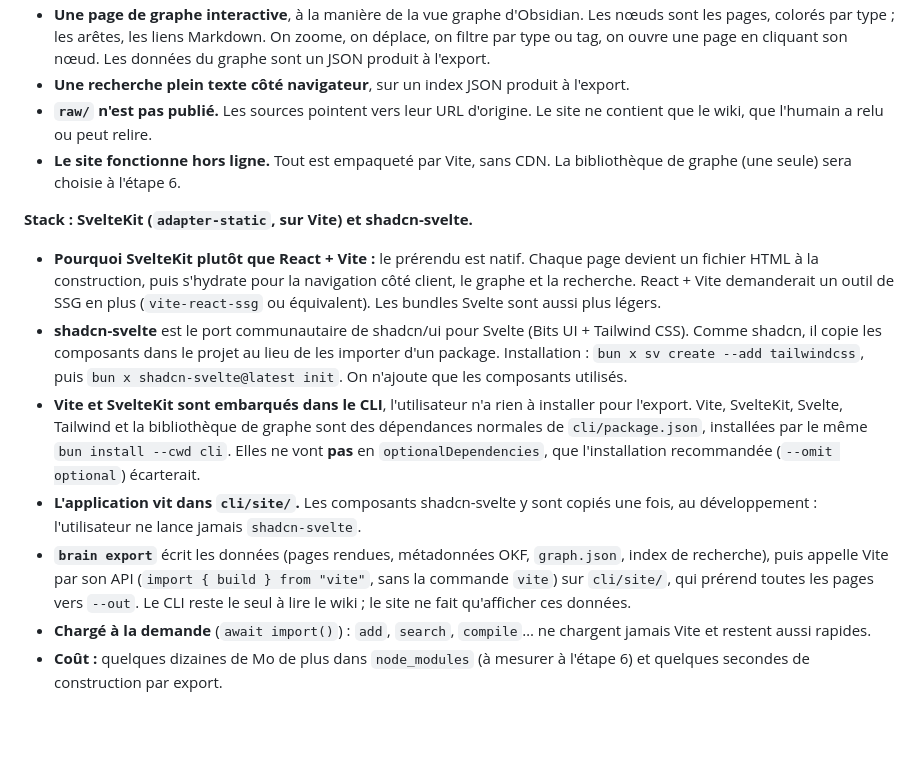
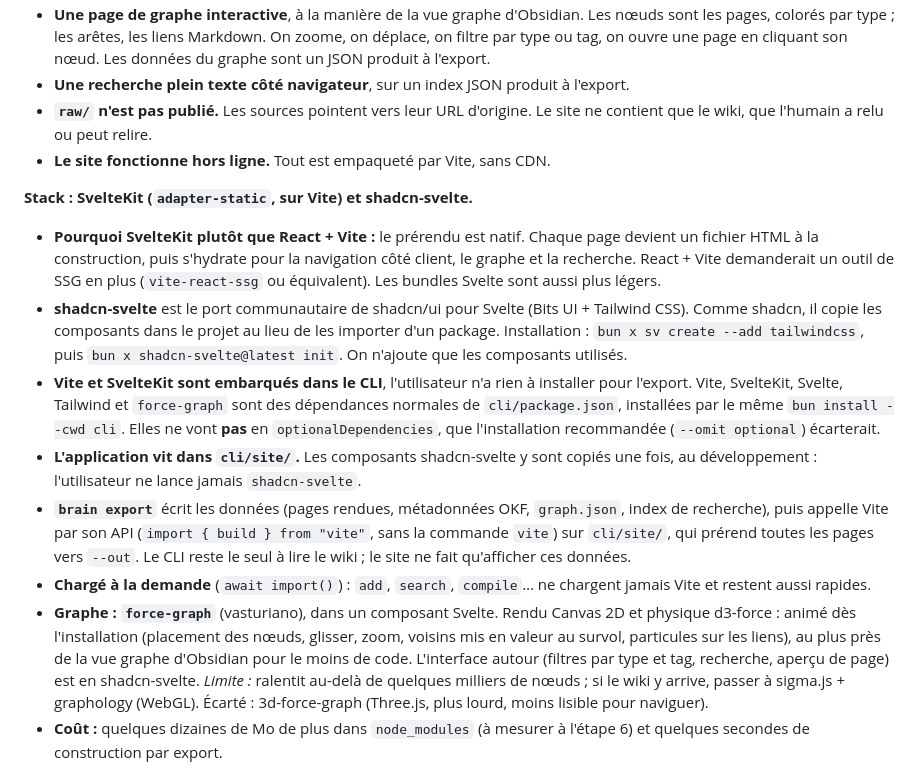
Before and after one commit to fmatsos/cortex, a Markdown page: docs/DESIGN.md, the part around the change. GitHub-like rendering; blank space fills up the shorter version.

Commit message:
docs(design): force-graph pour le graphe interactif de l'export
Co-Authored-By: Claude Opus 5.5 <noreply@anthropic.com>

```diff
--- a/docs/DESIGN.md
+++ b/docs/DESIGN.md
@@ -281,15 +281,16 @@ opencode n'a pas de SDK : le seul publié, `@opencode-ai/sdk` 1.19.5, ne parle p
 - **Une page de graphe interactive**, à la manière de la vue graphe d'Obsidian. Les nœuds sont les pages, colorés par type ; les arêtes, les liens Markdown. On zoome, on déplace, on filtre par type ou tag, on ouvre une page en cliquant son nœud. Les données du graphe sont un JSON produit à l'export.
 - **Une recherche plein texte côté navigateur**, sur un index JSON produit à l'export.
 - **`raw/` n'est pas publié.** Les sources pointent vers leur URL d'origine. Le site ne contient que le wiki, que l'humain a relu ou peut relire.
-- **Le site fonctionne hors ligne.** Tout est empaqueté par Vite, sans CDN. La bibliothèque de graphe (une seule) sera choisie à l'étape 6.
+- **Le site fonctionne hors ligne.** Tout est empaqueté par Vite, sans CDN.
 
 **Stack : SvelteKit (`adapter-static`, sur Vite) et shadcn-svelte.**
 - **Pourquoi SvelteKit plutôt que React + Vite :** le prérendu est natif. Chaque page devient un fichier HTML à la construction, puis s'hydrate pour la navigation côté client, le graphe et la recherche. React + Vite demanderait un outil de SSG en plus (`vite-react-ssg` ou équivalent). Les bundles Svelte sont aussi plus légers.
 - **shadcn-svelte** est le port communautaire de shadcn/ui pour Svelte (Bits UI + Tailwind CSS). Comme shadcn, il copie les composants dans le projet au lieu de les importer d'un package. Installation : `bun x sv create --add tailwindcss`, puis `bun x shadcn-svelte@latest init`. On n'ajoute que les composants utilisés.
-- **Vite et SvelteKit sont embarqués dans le CLI**, l'utilisateur n'a rien à installer pour l'export. Vite, SvelteKit, Svelte, Tailwind et la bibliothèque de graphe sont des dépendances normales de `cli/package.json`, installées par le même `bun install --cwd cli`. Elles ne vont **pas** en `optionalDependencies`, que l'installation recommandée (`--omit optional`) écarterait.
+- **Vite et SvelteKit sont embarqués dans le CLI**, l'utilisateur n'a rien à installer pour l'export. Vite, SvelteKit, Svelte, Tailwind et `force-graph` sont des dépendances normales de `cli/package.json`, installées par le même `bun install --cwd cli`. Elles ne vont **pas** en `optionalDependencies`, que l'installation recommandée (`--omit optional`) écarterait.
 - **L'application vit dans `cli/site/`.** Les composants shadcn-svelte y sont copiés une fois, au développement : l'utilisateur ne lance jamais `shadcn-svelte`.
 - **`brain export`** écrit les données (pages rendues, métadonnées OKF, `graph.json`, index de recherche), puis appelle Vite par son API (`import { build } from "vite"`, sans la commande `vite`) sur `cli/site/`, qui prérend toutes les pages vers `--out`. Le CLI reste le seul à lire le wiki ; le site ne fait qu'afficher ces données.
 - **Chargé à la demande** (`await import()`) : `add`, `search`, `compile`… ne chargent jamais Vite et restent aussi rapides.
+- **Graphe : `force-graph`** (vasturiano), dans un composant Svelte. Rendu Canvas 2D et physique d3-force : animé dès l'installation (placement des nœuds, glisser, zoom, voisins mis en valeur au survol, particules sur les liens), au plus près de la vue graphe d'Obsidian pour le moins de code. L'interface autour (filtres par type et tag, recherche, aperçu de page) est en shadcn-svelte. *Limite :* ralentit au-delà de quelques milliers de nœuds ; si le wiki y arrive, passer à sigma.js + graphology (WebGL). Écarté : 3d-force-graph (Three.js, plus lourd, moins lisible pour naviguer).
 - **Coût :** quelques dizaines de Mo de plus dans `node_modules` (à mesurer à l'étape 6) et quelques secondes de construction par export.
 
 **Hors périmètre : le déploiement.** Où et comment servir le site (par exemple sur un homelab) relève de l'usage, pas du CLI. L'export est reproductible (même commit, même site), ce qui suffit à l'automatiser ailleurs.
```
